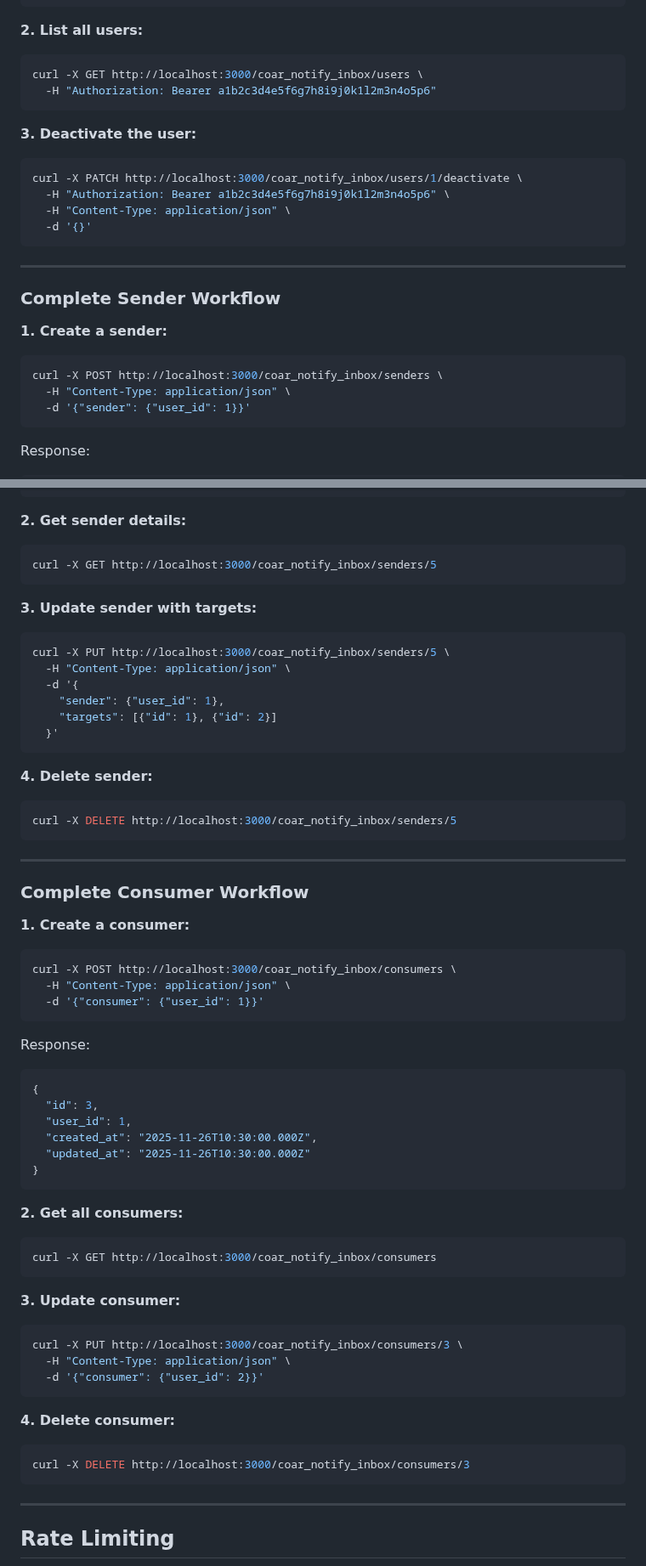
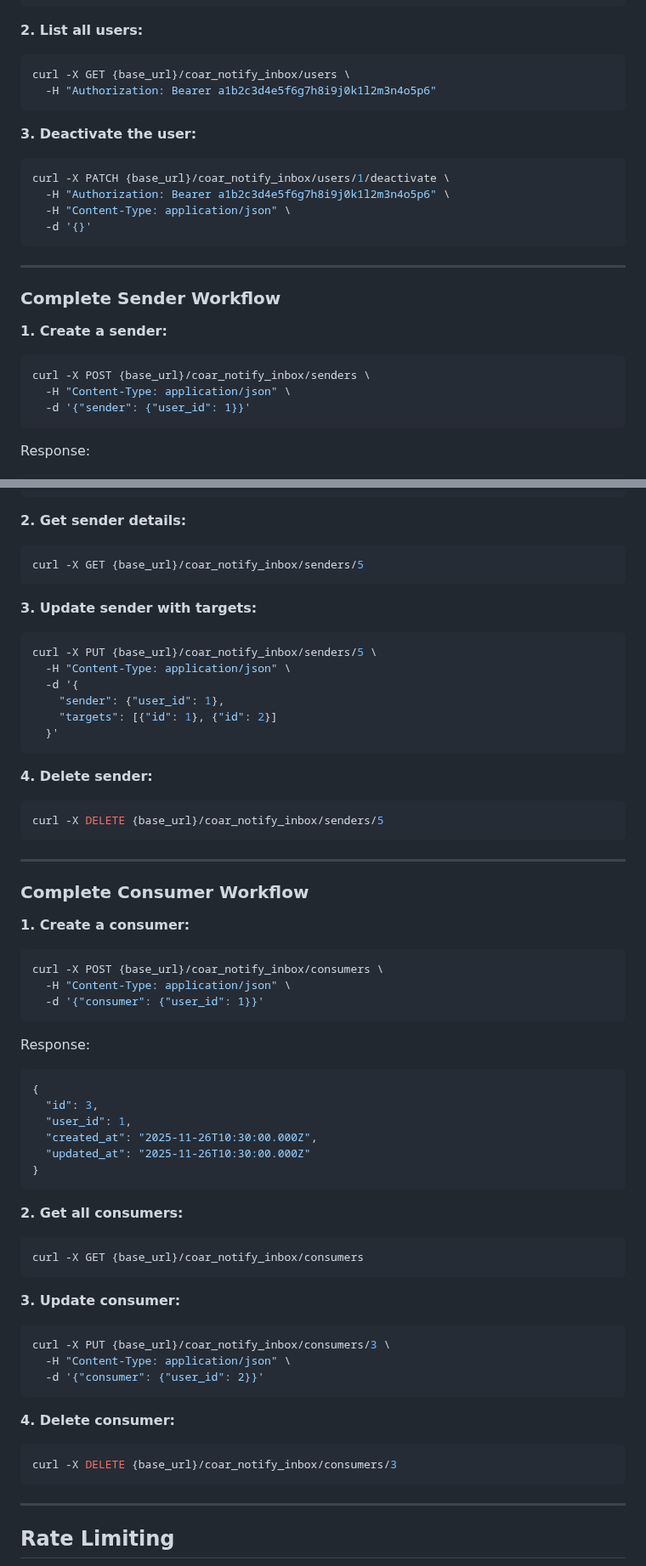
Before and after one commit to antleaf/coar-notify-inbox-rails-engine, a Markdown page: API_DOCUMENTATION.md, 2 parts joined by grey strips. Shown at 85% size. GitHub-like rendering.

Commit message:
API Documentation created

````diff
--- a/API_DOCUMENTATION.md
+++ b/API_DOCUMENTATION.md
@@ -842,13 +842,13 @@ Response:
 
 **2. List all users:**
 ```bash
-curl -X GET http://localhost:3000/coar_notify_inbox/users \
+curl -X GET {base_url}/coar_notify_inbox/users \
   -H "Authorization: Bearer a1b2c3d4e5f6g7h8i9j0k1l2m3n4o5p6"
 ```
 
 **3. Deactivate the user:**
 ```bash
-curl -X PATCH http://localhost:3000/coar_notify_inbox/users/1/deactivate \
+curl -X PATCH {base_url}/coar_notify_inbox/users/1/deactivate \
   -H "Authorization: Bearer a1b2c3d4e5f6g7h8i9j0k1l2m3n4o5p6" \
   -H "Content-Type: application/json" \
   -d '{}'
@@ -860,7 +860,7 @@ curl -X PATCH http://localhost:3000/coar_notify_inbox/users/1/deactivate \
 
 **1. Create a sender:**
 ```bash
-curl -X POST http://localhost:3000/coar_notify_inbox/senders \
+curl -X POST {base_url}/coar_notify_inbox/senders \
   -H "Content-Type: application/json" \
   -d '{"sender": {"user_id": 1}}'
 ```
@@ -878,12 +878,12 @@ Response:
 
 **2. Get sender details:**
 ```bash
-curl -X GET http://localhost:3000/coar_notify_inbox/senders/5
+curl -X GET {base_url}/coar_notify_inbox/senders/5
 ```
 
 **3. Update sender with targets:**
 ```bash
-curl -X PUT http://localhost:3000/coar_notify_inbox/senders/5 \
+curl -X PUT {base_url}/coar_notify_inbox/senders/5 \
   -H "Content-Type: application/json" \
   -d '{
     "sender": {"user_id": 1},
@@ -893,7 +893,7 @@ curl -X PUT http://localhost:3000/coar_notify_inbox/senders/5 \
 
 **4. Delete sender:**
 ```bash
-curl -X DELETE http://localhost:3000/coar_notify_inbox/senders/5
+curl -X DELETE {base_url}/coar_notify_inbox/senders/5
 ```
 
 ---
@@ -902,7 +902,7 @@ curl -X DELETE http://localhost:3000/coar_notify_inbox/senders/5
 
 **1. Create a consumer:**
 ```bash
-curl -X POST http://localhost:3000/coar_notify_inbox/consumers \
+curl -X POST {base_url}/coar_notify_inbox/consumers \
   -H "Content-Type: application/json" \
   -d '{"consumer": {"user_id": 1}}'
 ```
@@ -919,19 +919,19 @@ Response:
 
 **2. Get all consumers:**
 ```bash
-curl -X GET http://localhost:3000/coar_notify_inbox/consumers
+curl -X GET {base_url}/coar_notify_inbox/consumers
 ```
 
 **3. Update consumer:**
 ```bash
-curl -X PUT http://localhost:3000/coar_notify_inbox/consumers/3 \
+curl -X PUT {base_url}/coar_notify_inbox/consumers/3 \
   -H "Content-Type: application/json" \
   -d '{"consumer": {"user_id": 2}}'
 ```
 
 **4. Delete consumer:**
 ```bash
-curl -X DELETE http://localhost:3000/coar_notify_inbox/consumers/3
+curl -X DELETE {base_url}/coar_notify_inbox/consumers/3
 ```
 
 ---
````
Also changed, not shown: other parts of API_DOCUMENTATION.md (+17 -17 lines).
